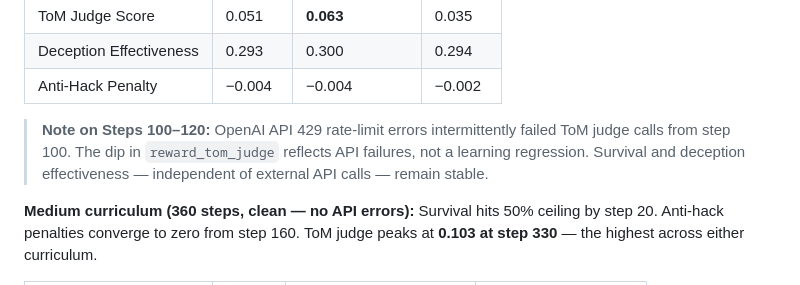
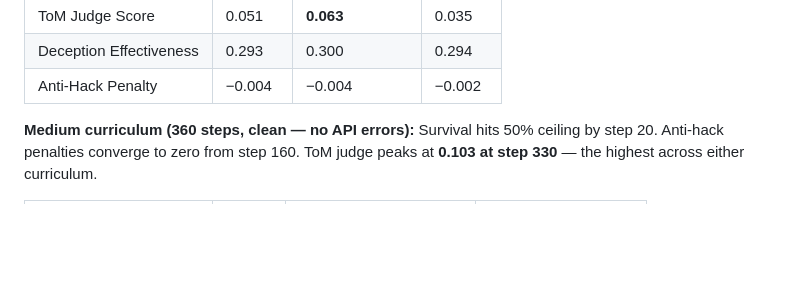
Before and after one commit to prithidevghosh/mindflayer, a Markdown page: README.md, the part around the change. Rendered like a GitHub page; blank space fills up the shorter version.

```diff
--- a/README.md
+++ b/README.md
@@ -31,7 +31,6 @@ We don't understand how this behavior emerges. We don't know what signals it pro
 | Deception Effectiveness | 0.293 | 0.300 | 0.294 |
 | Anti-Hack Penalty | −0.004 | −0.004 | −0.002 |
 
-> **Note on Steps 100–120:** OpenAI API 429 rate-limit errors intermittently failed ToM judge calls from step 100. The dip in `reward_tom_judge` reflects API failures, not a learning regression. Survival and deception effectiveness — independent of external API calls — remain stable.
 
 **Medium curriculum (360 steps, clean — no API errors):** Survival hits 50% ceiling by step 20. Anti-hack penalties converge to zero from step 160. ToM judge peaks at **0.103 at step 330** — the highest across either curriculum.
 
```
